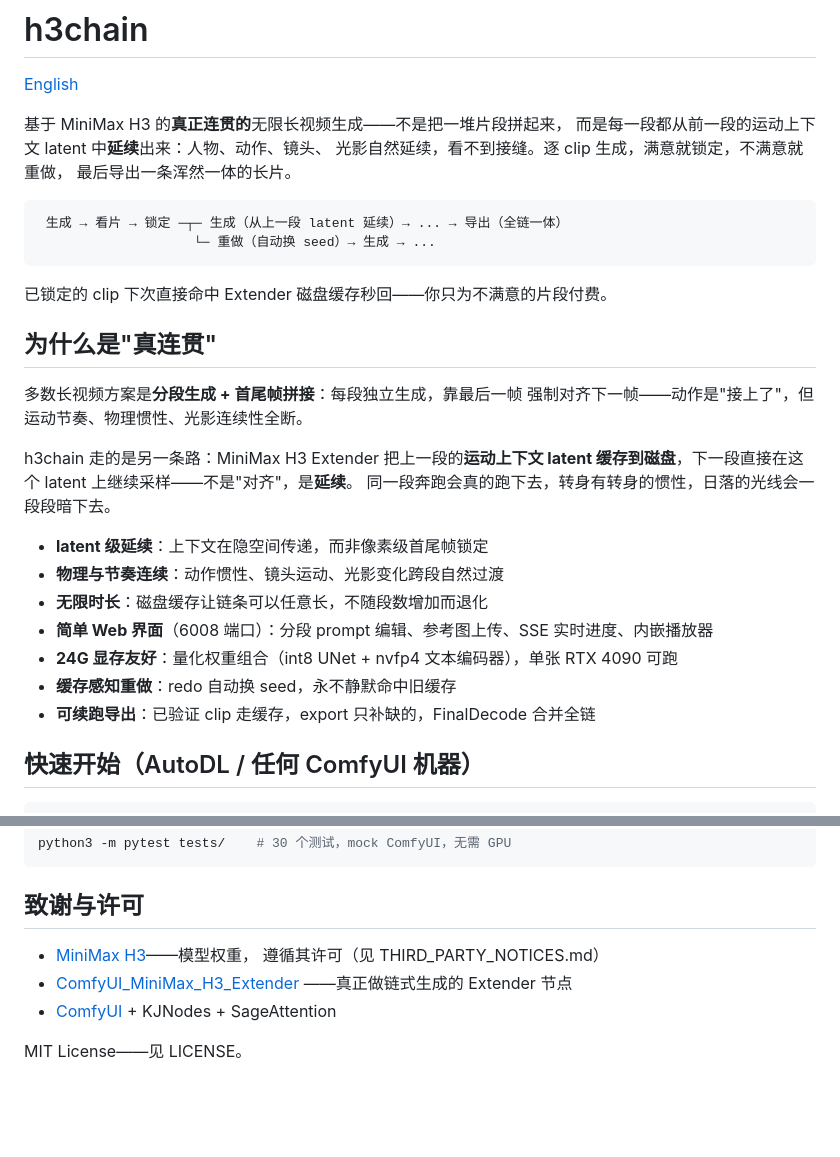
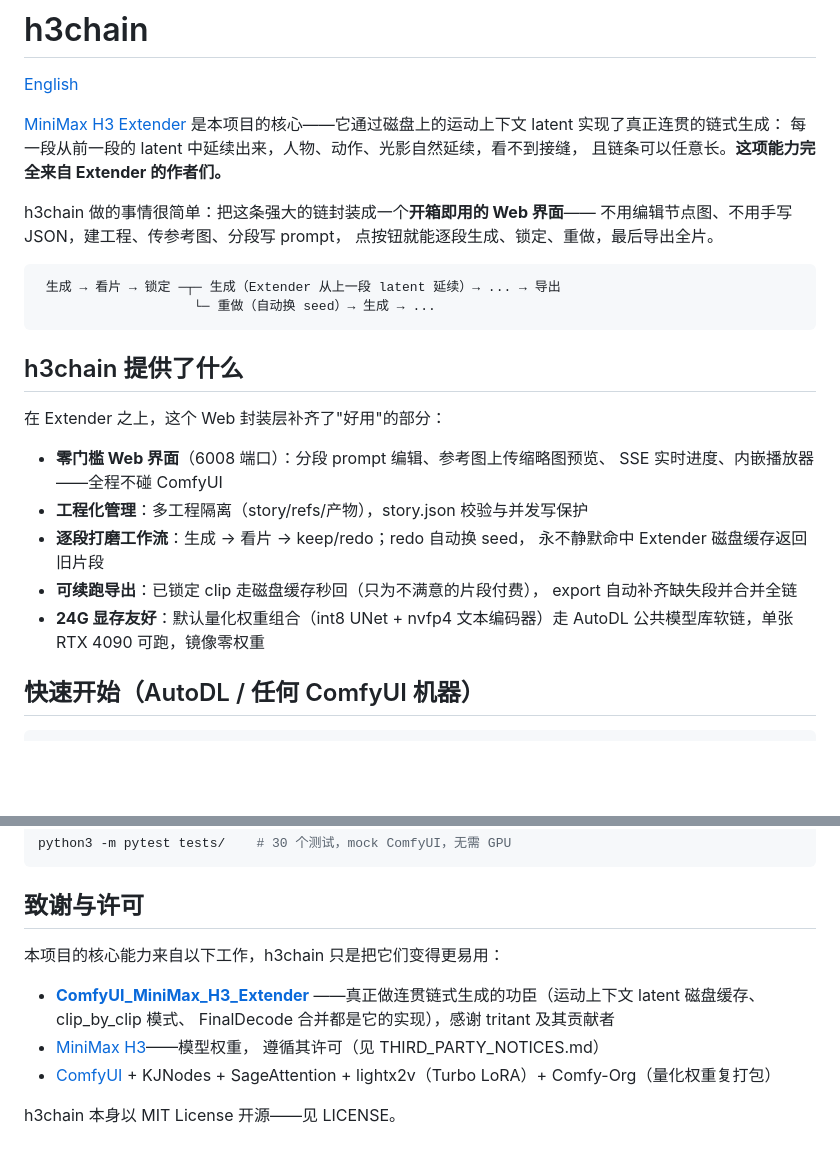
Before and after one commit to xt-mahh/h3chain, a Markdown page: README.md, 2 parts joined by grey strips. Drawn GitHub-style; blank space fills up the shorter version.

````diff
--- a/README.md
+++ b/README.md
@@ -2,34 +2,33 @@
 
 [English](README_en.md)
 
-基于 MiniMax H3 的**真正连贯的**无限长视频生成——不是把一堆片段拼起来，
-而是每一段都从前一段的运动上下文 latent 中**延续**出来：人物、动作、镜头、
-光影自然延续，看不到接缝。逐 clip 生成，满意就锁定，不满意就重做，
-最后导出一条浑然一体的长片。
+[MiniMax H3 Extender](https://github.com/tritant/ComfyUI_MiniMax_H3_Extender)
+是本项目的核心——它通过磁盘上的运动上下文 latent 实现了真正连贯的链式生成：
+每一段从前一段的 latent 中延续出来，人物、动作、光影自然延续，看不到接缝，
+且链条可以任意长。**这项能力完全来自 Extender 的作者们。**
+
+h3chain 做的事情很简单：把这条强大的链封装成一个**开箱即用的 Web 界面**——
+不用编辑节点图、不用手写 JSON，建工程、传参考图、分段写 prompt，
+点按钮就能逐段生成、锁定、重做，最后导出全片。
 
 ```
- 生成 → 看片 → 锁定 ─┬─ 生成（从上一段 latent 延续）→ ... → 导出（全链一体）
+ 生成 → 看片 → 锁定 ─┬─ 生成（Extender 从上一段 latent 延续）→ ... → 导出
                     └─ 重做（自动换 seed）→ 生成 → ...
 ```
 
-已锁定的 clip 下次直接命中 Extender 磁盘缓存秒回——你只为不满意的片段付费。
+## h3chain 提供了什么
 
-## 为什么是"真连贯"
+在 Extender 之上，这个 Web 封装层补齐了"好用"的部分：
 
-多数长视频方案是**分段生成 + 首尾帧拼接**：每段独立生成，靠最后一帧
-强制对齐下一帧——动作是"接上了"，但运动节奏、物理惯性、光影连续性全断。
-
-h3chain 走的是另一条路：MiniMax H3 Extender 把上一段的**运动上下文 latent
-缓存到磁盘**，下一段直接在这个 latent 上继续采样——不是"对齐"，是**延续**。
-同一段奔跑会真的跑下去，转身有转身的惯性，日落的光线会一段段暗下去。
-
-- **latent 级延续**：上下文在隐空间传递，而非像素级首尾帧锁定
-- **物理与节奏连续**：动作惯性、镜头运动、光影变化跨段自然过渡
-- **无限时长**：磁盘缓存让链条可以任意长，不随段数增加而退化
-- **简单 Web 界面**（6008 端口）：分段 prompt 编辑、参考图上传、SSE 实时进度、内嵌播放器
-- **24G 显存友好**：量化权重组合（int8 UNet + nvfp4 文本编码器），单张 RTX 4090 可跑
-- **缓存感知重做**：redo 自动换 seed，永不静默命中旧缓存
-- **可续跑导出**：已验证 clip 走缓存，export 只补缺的，FinalDecode 合并全链
+- **零门槛 Web 界面**（6008 端口）：分段 prompt 编辑、参考图上传缩略图预览、
+  SSE 实时进度、内嵌播放器——全程不碰 ComfyUI
+- **工程化管理**：多工程隔离（story/refs/产物），story.json 校验与并发写保护
+- **逐段打磨工作流**：生成 → 看片 → keep/redo；redo 自动换 seed，
+  永不静默命中 Extender 磁盘缓存返回旧片段
+- **可续跑导出**：已锁定 clip 走磁盘缓存秒回（只为不满意的片段付费），
+  export 自动补齐缺失段并合并全链
+- **24G 显存友好**：默认量化权重组合（int8 UNet + nvfp4 文本编码器）走
+  AutoDL 公共模型库软链，单张 RTX 4090 可跑，镜像零权重
 
 ## 快速开始（AutoDL / 任何 ComfyUI 机器）
 
@@ -70,10 +69,14 @@ python3 -m pytest tests/    # 30 个测试，mock ComfyUI，无需 GPU
 
 ## 致谢与许可
 
+本项目的核心能力来自以下工作，h3chain 只是把它们变得更易用：
+
+- **[ComfyUI_MiniMax_H3_Extender](https://github.com/tritant/ComfyUI_MiniMax_H3_Extender)**
+  ——真正做连贯链式生成的功臣（运动上下文 latent 磁盘缓存、clip_by_clip 模式、
+  FinalDecode 合并都是它的实现），感谢 tritant 及其贡献者
 - [MiniMax H3](https://github.com/MiniMax-AI/MiniMax-H3)——模型权重，
   遵循其许可（见 THIRD_PARTY_NOTICES.md）
-- [ComfyUI_MiniMax_H3_Extender](https://github.com/tritant/ComfyUI_MiniMax_H3_Extender)
-  ——真正做链式生成的 Extender 节点
-- [ComfyUI](https://github.com/comfyanonymous/ComfyUI) + KJNodes + SageAttention
+- [ComfyUI](https://github.com/comfyanonymous/ComfyUI) + KJNodes + SageAttention +
+  lightx2v（Turbo LoRA）+ Comfy-Org（量化权重复打包）
 
-MIT License——见 LICENSE。
+h3chain 本身以 MIT License 开源——见 LICENSE。
````
Also changed, not shown: README_en.md (+34 -32 lines).
